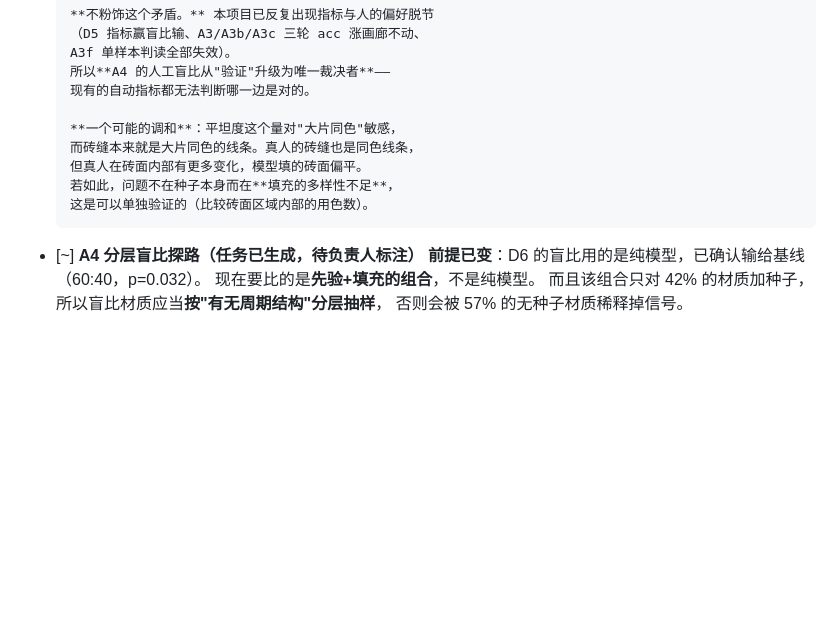
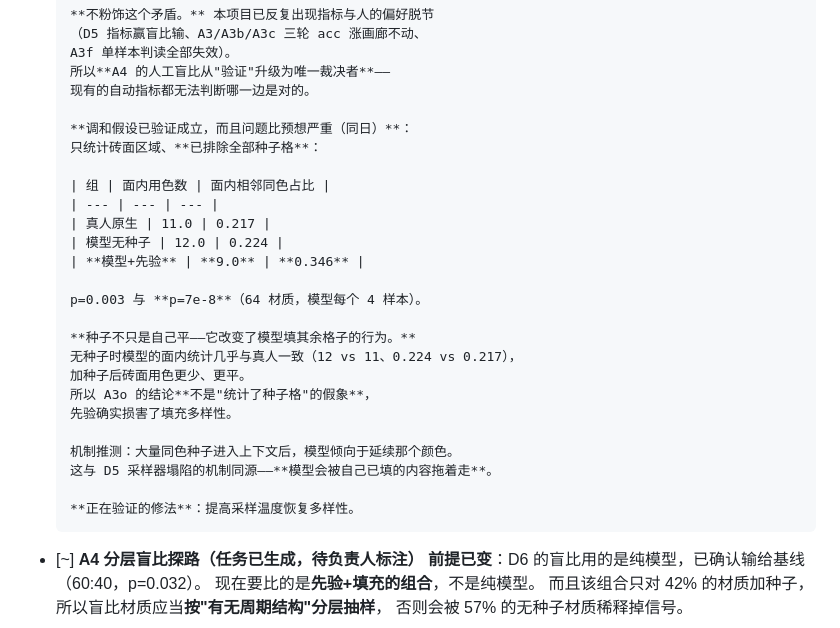
Before and after one commit to dd3xp/texture, a Markdown page: docs/plan.md, the part around the change. Drawn GitHub-style; blank space fills up the shorter version.

Commit message:
Confirm the seed hurts fill diversity, not just the flatness count
Measured inside the face regions only, with every seeded cell excluded, over
64 materials at four samples each. Artists use 11 colours there with 21.7%
same-neighbour; the unseeded model uses 12 at 22.4%, essentially matching
them; the seeded model drops to 9 colours at 34.6%. p=0.003 and p=7e-8.

So A3o's result is not an artifact of counting mortar cells. The seed changes
how the model fills everything else: faces come out flatter and with fewer
colours than the same model produces unseeded.

The mechanism looks like the one behind D5's sampler collapse -- a lot of
uniform colour in context pulls the model toward continuing it. The model
gets dragged by what it has already placed.

Testing whether raising sampling temperature restores the diversity.

Co-Authored-By: Claude Opus 5 (1M context) <noreply@anthropic.com>

```diff
--- a/docs/plan.md
+++ b/docs/plan.md
@@ -697,11 +697,27 @@ D5 的画廊显示模型**在均质材质（沙/苔藓/土）上可用，
       所以**A4 的人工盲比从"验证"升级为唯一裁决者**——
       现有的自动指标都无法判断哪一边是对的。
 
-      **一个可能的调和**：平坦度这个量对"大片同色"敏感，
-      而砖缝本来就是大片同色的线条。真人的砖缝也是同色线条，
-      但真人在砖面内部有更多变化，模型填的砖面偏平。
-      若如此，问题不在种子本身而在**填充的多样性不足**，
-      这是可以单独验证的（比较砖面区域内部的用色数）。
+      **调和假设已验证成立，而且问题比预想严重（同日）**：
+      只统计砖面区域、**已排除全部种子格**：
+
+      | 组 | 面内用色数 | 面内相邻同色占比 |
+      | --- | --- | --- |
+      | 真人原生 | 11.0 | 0.217 |
+      | 模型无种子 | 12.0 | 0.224 |
+      | **模型+先验** | **9.0** | **0.346** |
+
+      p=0.003 与 **p=7e-8**（64 材质，模型每个 4 样本）。
+
+      **种子不只是自己平——它改变了模型填其余格子的行为。**
+      无种子时模型的面内统计几乎与真人一致（12 vs 11、0.224 vs 0.217），
+      加种子后砖面用色更少、更平。
+      所以 A3o 的结论**不是"统计了种子格"的假象**，
+      先验确实损害了填充多样性。
+
+      机制推测：大量同色种子进入上下文后，模型倾向于延续那个颜色。
+      这与 D5 采样器塌陷的机制同源——**模型会被自己已填的内容拖着走**。
+
+      **正在验证的修法**：提高采样温度恢复多样性。
 
 - [~] **A4 分层盲比探路（任务已生成，待负责人标注）**
       **前提已变**：D6 的盲比用的是纯模型，已确认输给基线（60:40，p=0.032）。
```
